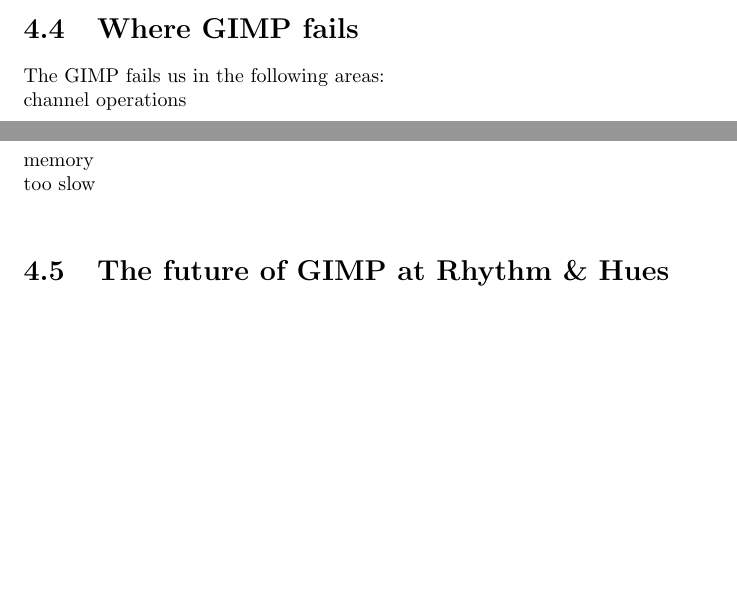
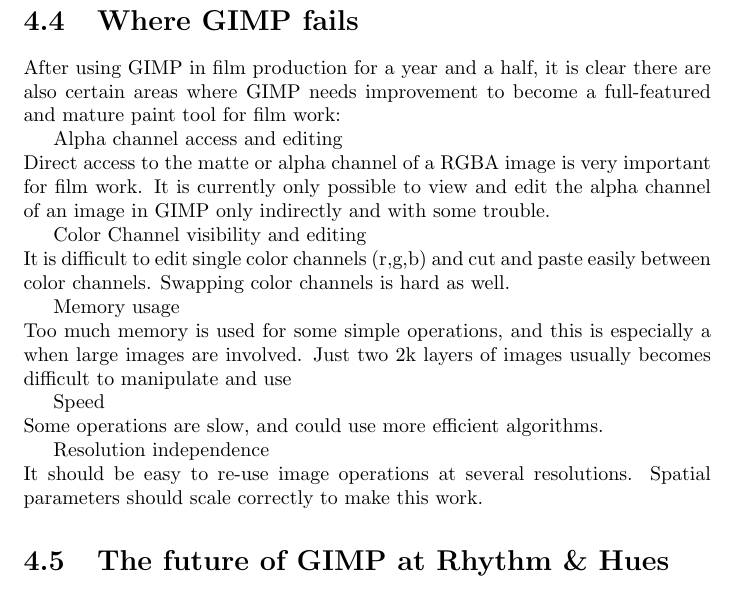
Before and after one commit to OpenCL/GEGL-OpenCL, a LaTeX document (docs/pr_docs/gimp.tex, which reads docs/pr_docs/rnh_fail.tex): two parts of pages 11 and 12 of 16 before the commit and part of page 12 of 16 after it, the two joined at a grey line, cut so that both start at the same text, the shorter picture padded with empty space. Compiled offline with pdfLaTeX.

Commit message:
And a little more on the pr_docs -calvinw@mindspring.com

```diff
--- a/docs/pr_docs/rnh_fail.tex
+++ b/docs/pr_docs/rnh_fail.tex
@@ -1,5 +1,24 @@
+After using GIMP in film production for a year and a half, it is clear there
+are also certain areas where GIMP needs improvement to become a full-featured
+and mature paint tool for film work:
 
-The GIMP fails us in the following areas:\\
-channel operations\\
-memory\\
-too slow\\
+Alpha channel access and editing\\
+Direct access to the matte or alpha channel of a RGBA image is very important
+for film work. It is currently only possible to view and edit the alpha channel
+of an image in GIMP only indirectly and with some trouble.
+
+Color Channel visibility and editing\\
+It is difficult to edit single color channels (r,g,b) and cut and paste easily
+between color channels. Swapping color channels is hard as well.
+
+Memory usage\\
+Too much memory is used for some simple operations, and this is especially
+a when large images are involved. Just two 2k layers of images usually becomes
+difficult to manipulate and use
+
+Speed\\
+Some operations are slow, and could use more efficient algorithms.
+
+Resolution independence\\
+It should be easy to re-use image operations at several resolutions. Spatial
+parameters should scale correctly to make this work.
```
